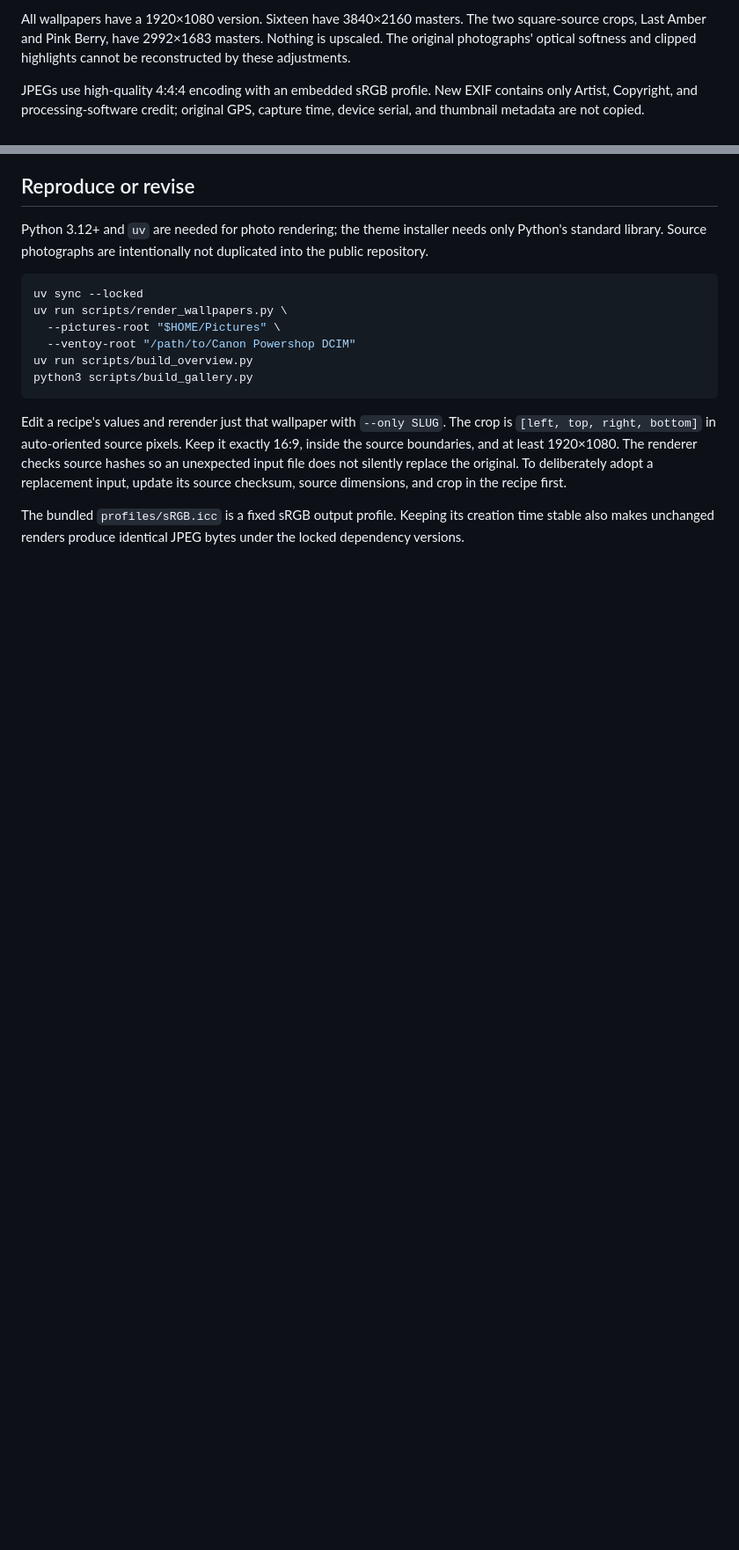
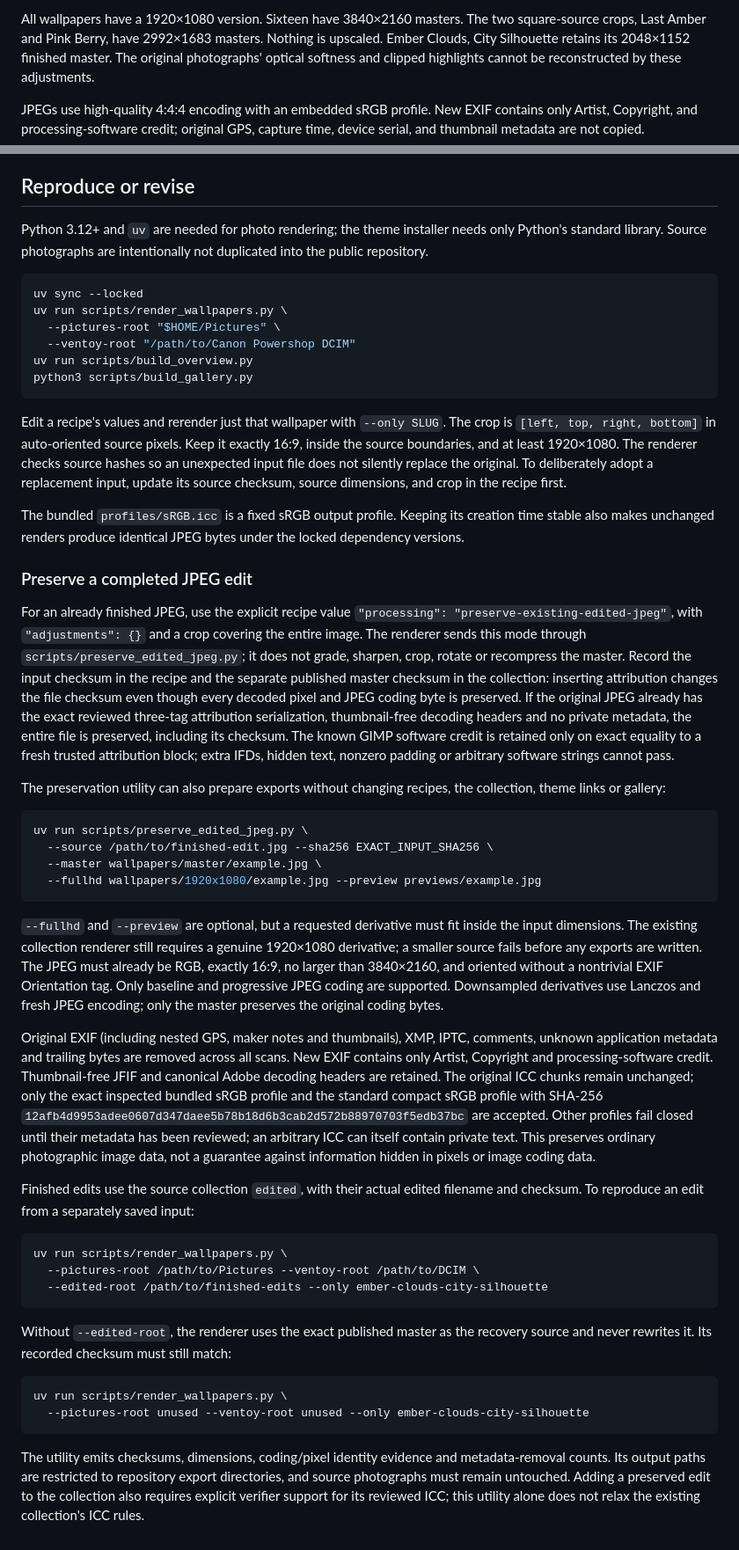
Before and after one commit to yuvalkolodkingal/Wallpapers, a Markdown page: docs/EDITING.md, 2 parts joined by grey strips. Shown at 88% size. Drawn GitHub-style; blank space fills up the shorter version.

````diff
--- a/docs/EDITING.md
+++ b/docs/EDITING.md
@@ -45,7 +54,8 @@ and Rose City receive no output sharpening. Every export is exactly 16:9.
 
 All wallpapers have a 1920×1080 version. Sixteen have 3840×2160 masters. The two
 square-source crops, Last Amber and Pink Berry, have 2992×1683 masters. Nothing is
-upscaled. The original photographs' optical softness and clipped highlights
+upscaled. Ember Clouds, City Silhouette retains its 2048×1152 finished master.
+The original photographs' optical softness and clipped highlights
 cannot be reconstructed by these adjustments.
 
 JPEGs use high-quality 4:4:4 encoding with an embedded sRGB profile. New EXIF
@@ -77,3 +87,71 @@ source dimensions, and crop in the recipe first.
 The bundled `profiles/sRGB.icc` is a fixed sRGB output profile. Keeping its creation
 time stable also makes unchanged renders produce identical JPEG bytes under the
 locked dependency versions.
+
+### Preserve a completed JPEG edit
+
+For an already finished JPEG, use the explicit recipe value
+`"processing": "preserve-existing-edited-jpeg"`, with `"adjustments": {}` and a
+crop covering the entire image. The renderer sends this mode through
+`scripts/preserve_edited_jpeg.py`; it does not grade, sharpen, crop, rotate or
+recompress the master. Record the input checksum in the recipe and the separate
+published master checksum in the collection: inserting attribution changes the
+file checksum even though every decoded pixel and JPEG coding byte is preserved.
+If the original JPEG already has the exact reviewed three-tag attribution
+serialization, thumbnail-free decoding headers and no private metadata, the
+entire file is preserved, including its checksum. The known GIMP software credit
+is retained only on exact equality to a fresh trusted attribution block; extra
+IFDs, hidden text, nonzero padding or arbitrary software strings cannot pass.
+
+The preservation utility can also prepare exports without changing recipes,
+the collection, theme links or gallery:
+
+```sh
+uv run scripts/preserve_edited_jpeg.py \
+  --source /path/to/finished-edit.jpg --sha256 EXACT_INPUT_SHA256 \
+  --master wallpapers/master/example.jpg \
+  --fullhd wallpapers/1920x1080/example.jpg --preview previews/example.jpg
+```
+
+`--fullhd` and `--preview` are optional, but a requested derivative must fit
+inside the input dimensions. The existing collection renderer still requires a
+genuine 1920×1080 derivative; a smaller source fails before any exports are
+written. The JPEG must already be RGB, exactly 16:9, no larger than 3840×2160,
+and oriented without a nontrivial EXIF Orientation tag. Only baseline and
+progressive JPEG coding are supported. Downsampled derivatives use Lanczos and
+fresh JPEG encoding; only the master preserves the original coding bytes.
+
+Original EXIF (including nested GPS, maker notes and thumbnails), XMP, IPTC,
+comments, unknown application metadata and trailing bytes are removed across
+all scans. New EXIF contains only Artist, Copyright and processing-software
+credit. Thumbnail-free JFIF and canonical Adobe decoding headers are retained.
+The original ICC chunks remain unchanged; only the exact inspected bundled
+sRGB profile and the standard compact sRGB profile with SHA-256
+`12afb4d9953adee0607d347daee5b78b18d6b3cab2d572b88970703f5edb37bc`
+are accepted. Other profiles fail closed until their metadata has been reviewed;
+an arbitrary ICC can itself contain private text. This preserves ordinary
+photographic image data, not a guarantee against information hidden in pixels
+or image coding data.
+
+Finished edits use the source collection `edited`, with their actual edited
+filename and checksum. To reproduce an edit from a separately saved input:
+
+```sh
+uv run scripts/render_wallpapers.py \
+  --pictures-root /path/to/Pictures --ventoy-root /path/to/DCIM \
+  --edited-root /path/to/finished-edits --only ember-clouds-city-silhouette
+```
+
+Without `--edited-root`, the renderer uses the exact published master as the
+recovery source and never rewrites it. Its recorded checksum must still match:
+
+```sh
+uv run scripts/render_wallpapers.py \
+  --pictures-root unused --ventoy-root unused --only ember-clouds-city-silhouette
+```
+
+The utility emits checksums, dimensions, coding/pixel identity evidence and
+metadata-removal counts. Its output paths are restricted to repository export
+directories, and source photographs must remain untouched. Adding a preserved
+edit to the collection also requires explicit verifier support for its reviewed
+ICC; this utility alone does not relax the existing collection's ICC rules.
````
Also changed, not shown: other parts of docs/EDITING.md (+11 -2 lines), README.md (+9 -4 lines), docs/THEMES.md (+1 -1 lines), previews/collection.jpg, previews/ember-clouds-city-silhouette.jpg (added), 12 other files.
